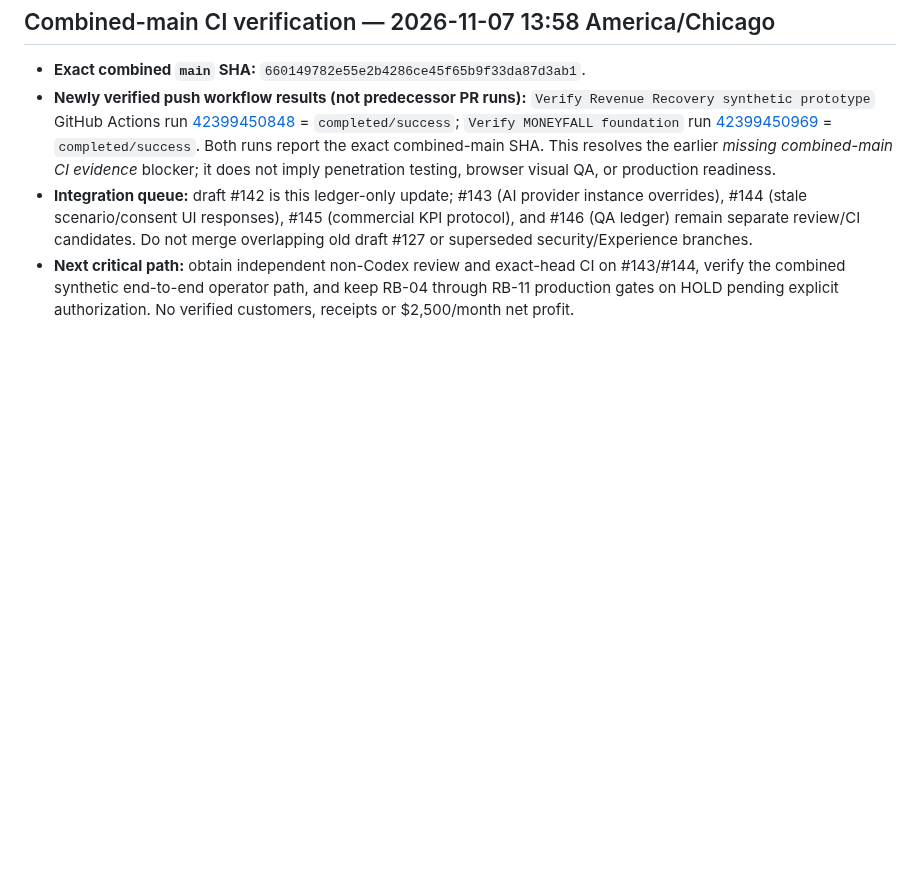
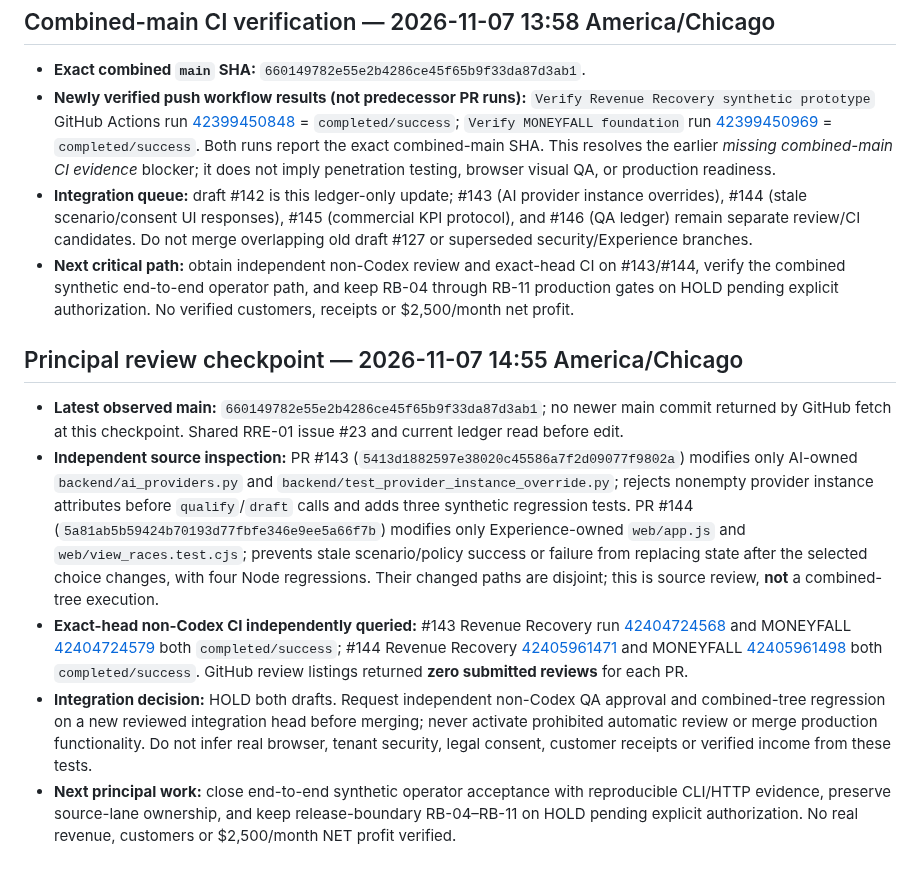
Before and after one commit to reppiks490/cash-flow-, a Markdown page: products/revenue_recovery/PROJECT_LEDGER.md, the part around the change. Drawn GitHub-style; blank space fills up the shorter version.

Commit message:
docs(rre): record independently checked provider and UI PR gates

```diff
--- a/products/revenue_recovery/PROJECT_LEDGER.md
+++ b/products/revenue_recovery/PROJECT_LEDGER.md
@@ -201,3 +201,12 @@ Leading measures: leads received; permissioned/qualified leads; drafts approved;
 - **Newly verified push workflow results (not predecessor PR runs):** `Verify Revenue Recovery synthetic prototype` GitHub Actions run [42399450848](https://github.com/reppiks490/cash-flow-/actions/runs/42399450848) = `completed/success`; `Verify MONEYFALL foundation` run [42399450969](https://github.com/reppiks490/cash-flow-/actions/runs/42399450969) = `completed/success`. Both runs report the exact combined-main SHA. This resolves the earlier *missing combined-main CI evidence* blocker; it does not imply penetration testing, browser visual QA, or production readiness.
 - **Integration queue:** draft #142 is this ledger-only update; #143 (AI provider instance overrides), #144 (stale scenario/consent UI responses), #145 (commercial KPI protocol), and #146 (QA ledger) remain separate review/CI candidates. Do not merge overlapping old draft #127 or superseded security/Experience branches.
 - **Next critical path:** obtain independent non-Codex review and exact-head CI on #143/#144, verify the combined synthetic end-to-end operator path, and keep RB-04 through RB-11 production gates on HOLD pending explicit authorization. No verified customers, receipts or $2,500/month net profit.
+
+
+## Principal review checkpoint — 2026-11-07 14:55 America/Chicago
+
+- **Latest observed main:** `660149782e55e2b4286ce45f65b9f33da87d3ab1`; no newer main commit returned by GitHub fetch at this checkpoint. Shared RRE-01 issue #23 and current ledger read before edit.
+- **Independent source inspection:** PR #143 (`5413d1882597e38020c45586a7f2d09077f9802a`) modifies only AI-owned `backend/ai_providers.py` and `backend/test_provider_instance_override.py`; rejects nonempty provider instance attributes before `qualify`/`draft` calls and adds three synthetic regression tests. PR #144 (`5a81ab5b59424b70193d77fbfe346e9ee5a66f7b`) modifies only Experience-owned `web/app.js` and `web/view_races.test.cjs`; prevents stale scenario/policy success or failure from replacing state after the selected choice changes, with four Node regressions. Their changed paths are disjoint; this is source review, **not** a combined-tree execution.
+- **Exact-head non-Codex CI independently queried:** #143 Revenue Recovery run [42404724568](https://github.com/reppiks490/cash-flow-/actions/runs/42404724568) and MONEYFALL [42404724579](https://github.com/reppiks490/cash-flow-/actions/runs/42404724579) both `completed/success`; #144 Revenue Recovery [42405961471](https://github.com/reppiks490/cash-flow-/actions/runs/42405961471) and MONEYFALL [42405961498](https://github.com/reppiks490/cash-flow-/actions/runs/42405961498) both `completed/success`. GitHub review listings returned **zero submitted reviews** for each PR.
+- **Integration decision:** HOLD both drafts. Request independent non-Codex QA approval and combined-tree regression on a new reviewed integration head before merging; never activate prohibited automatic review or merge production functionality. Do not infer real browser, tenant security, legal consent, customer receipts or verified income from these tests.
+- **Next principal work:** close end-to-end synthetic operator acceptance with reproducible CLI/HTTP evidence, preserve source-lane ownership, and keep release-boundary RB-04–RB-11 on HOLD pending explicit authorization. No real revenue, customers or $2,500/month NET profit verified.
```
